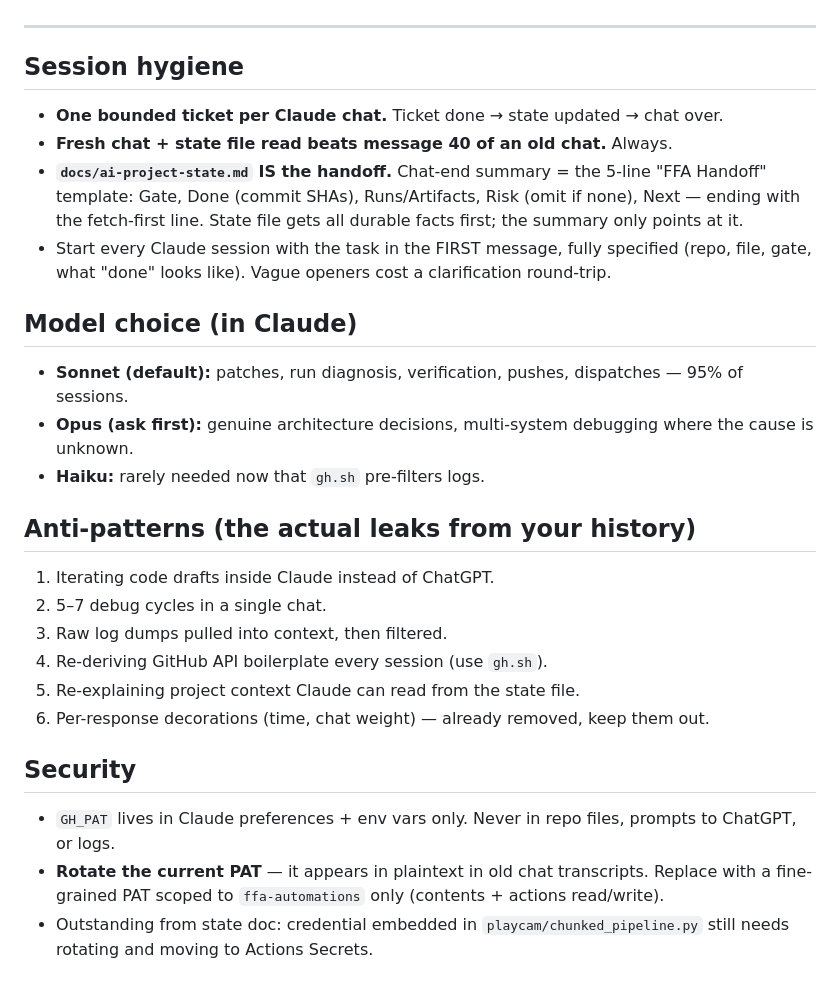
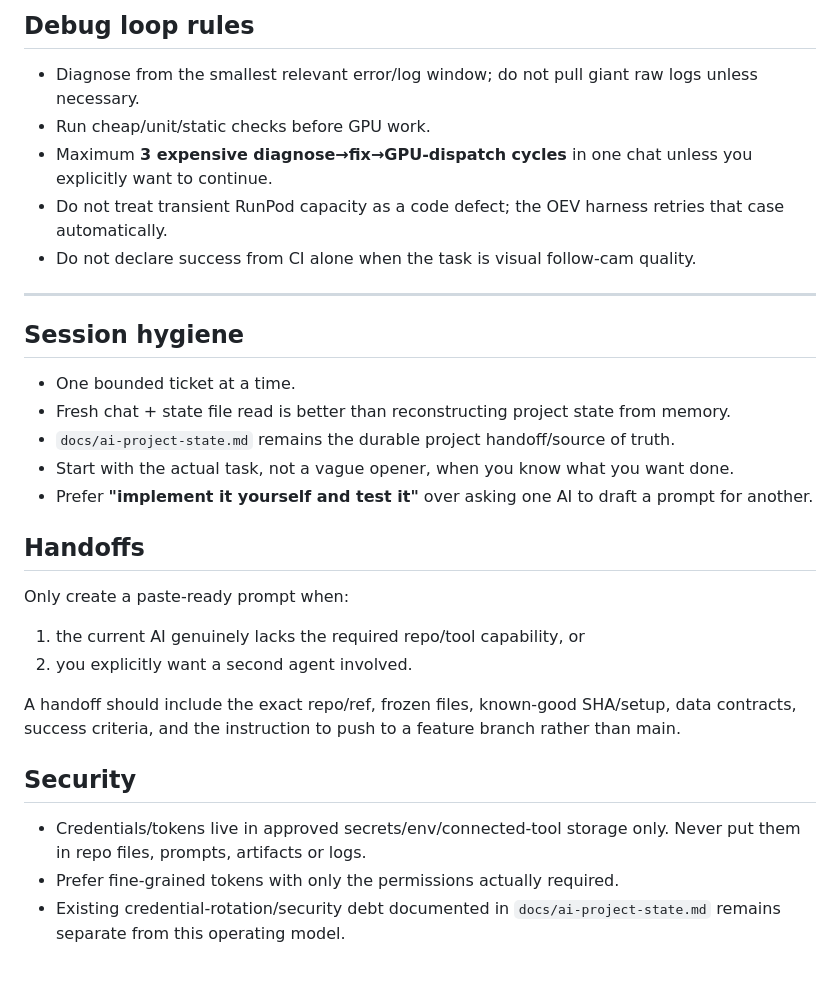
Before and after one commit to JhnsonO/ffa-automations, a Markdown page: docs/ai-usage-protocol.md, the part around one of its changes. Drawn GitHub-style.

```diff
--- a/docs/ai-usage-protocol.md
+++ b/docs/ai-usage-protocol.md
@@ -50,30 +62,32 @@ This is the one job that can't leave Claude — so make it cheap:
+## Debug loop rules
+
+- Diagnose from the smallest relevant error/log window; do not pull giant raw logs unless necessary.
+- Run cheap/unit/static checks before GPU work.
+- Maximum **3 expensive diagnose→fix→GPU-dispatch cycles** in one chat unless you explicitly want to continue.
+- Do not treat transient RunPod capacity as a code defect; the OEV harness retries that case automatically.
+- Do not declare success from CI alone when the task is visual follow-cam quality.
 
 ---
 
 ## Session hygiene
 
-- **One bounded ticket per Claude chat.** Ticket done → state updated → chat over.
-- **Fresh chat + state file read beats message 40 of an old chat.** Always.
-- **`docs/ai-project-state.md` IS the handoff.** Chat-end summary = the 5-line "FFA Handoff" template: Gate, Done (commit SHAs), Runs/Artifacts, Risk (omit if none), Next — ending with the fetch-first line. State file gets all durable facts first; the summary only points at it.
-- Start every Claude session with the task in the FIRST message, fully specified (repo, file, gate, what "done" looks like). Vague openers cost a clarification round-trip.
+- One bounded ticket at a time.
+- Fresh chat + state file read is better than reconstructing project state from memory.
+- `docs/ai-project-state.md` remains the durable project handoff/source of truth.
+- Start with the actual task, not a vague opener, when you know what you want done.
+- Prefer **"implement it yourself and test it"** over asking one AI to draft a prompt for another.
 
-## Model choice (in Claude)
+## Handoffs
 
-- **Sonnet (default):** patches, run diagnosis, verification, pushes, dispatches — 95% of sessions.
-- **Opus (ask first):** genuine architecture decisions, multi-system debugging where the cause is unknown.
-- **Haiku:** rarely needed now that `gh.sh` pre-filters logs.
+Only create a paste-ready prompt when:
 
-## Anti-patterns (the actual leaks from your history)
+1. the current AI genuinely lacks the required repo/tool capability, or
+2. you explicitly want a second agent involved.
 
-1. Iterating code drafts inside Claude instead of ChatGPT.
-2. 5–7 debug cycles in a single chat.
-3. Raw log dumps pulled into context, then filtered.
-4. Re-deriving GitHub API boilerplate every session (use `gh.sh`).
-5. Re-explaining project context Claude can read from the state file.
-6. Per-response decorations (time, chat weight) — already removed, keep them out.
+A handoff should include the exact repo/ref, frozen files, known-good SHA/setup, data contracts, success criteria, and the instruction to push to a feature branch rather than main.
 
 ## Security
 
-- `GH_PAT` lives in Claude preferences + env vars only. Never in repo files, prompts to ChatGPT, or logs.
-- **Rotate the current PAT** — it appears in plaintext in old chat transcripts. Replace with a fine-grained PAT scoped to `ffa-automations` only (contents + actions read/write).
-- Outstanding from state doc: credential embedded in `playcam/chunked_pipeline.py` still needs rotating and moving to Actions Secrets.
+- Credentials/tokens live in approved secrets/env/connected-tool storage only. Never put them in repo files, prompts, artifacts or logs.
+- Prefer fine-grained tokens with only the permissions actually required.
+- Existing credential-rotation/security debt documented in `docs/ai-project-state.md` remains separate from this operating model.
```
Also changed, not shown: other parts of docs/ai-usage-protocol.md (+41 -29 lines).
